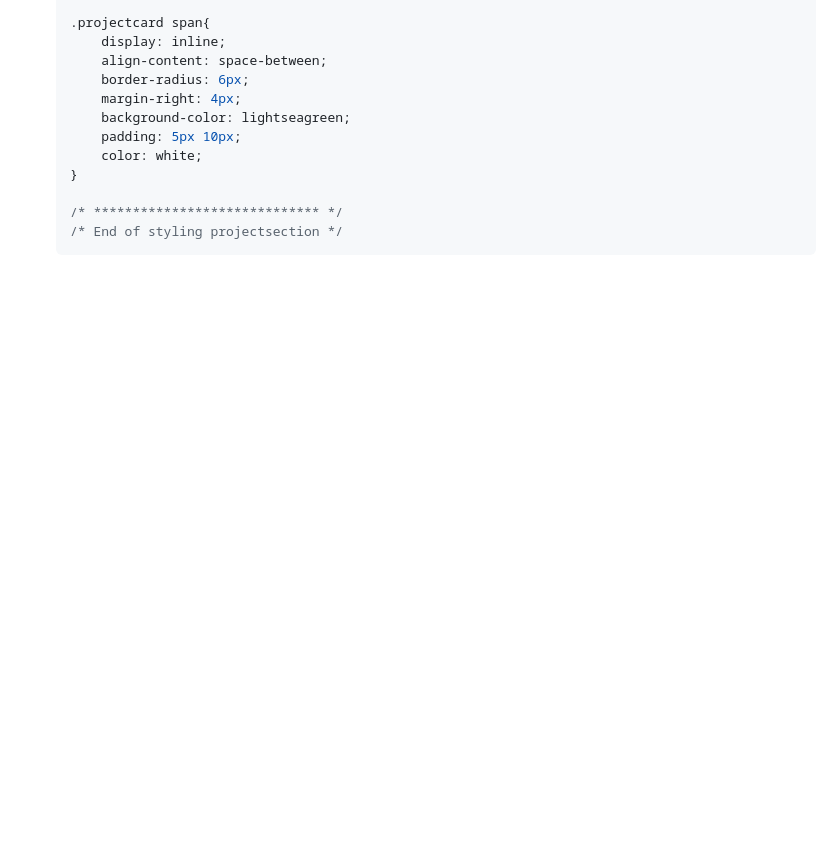
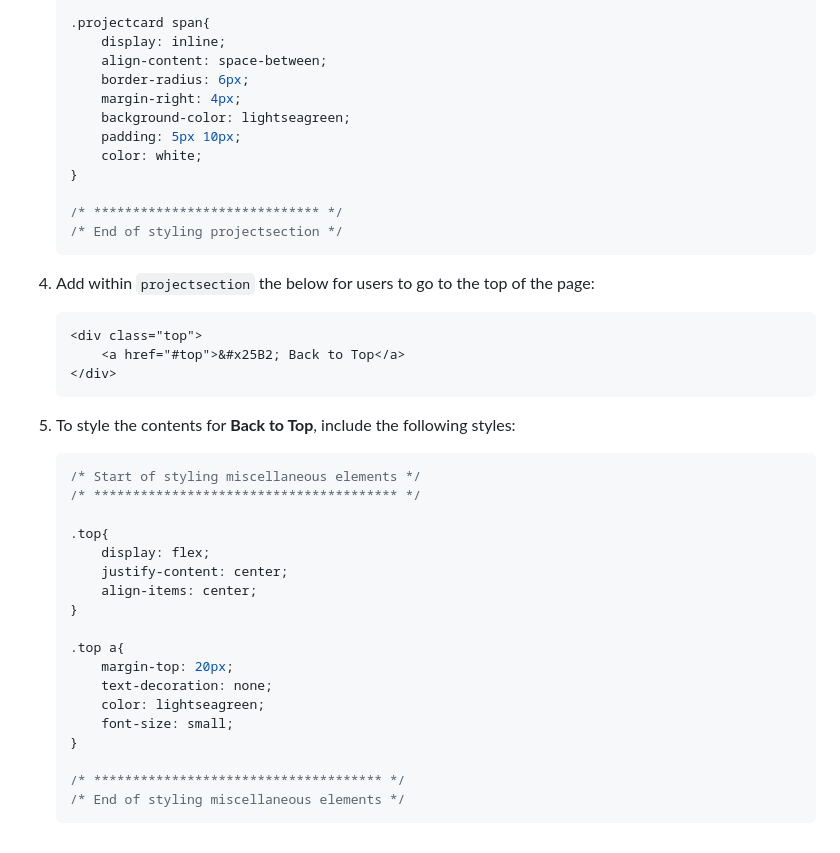
Before and after one commit to thinktinker/thinktinker.github.io, a Markdown page: README.md, the part around the change printed below. GitHub-like rendering; blank space fills up the shorter version.

Commit message:
updated instructions for HTML and CSS activities

````diff
--- a/README.md
+++ b/README.md
@@ -159,3 +159,33 @@
     /* ***************************** */
     /* End of styling projectsection */
     ```
+
+4. Add within `projectsection` the below for users to go to the top of the page:
+
+    ```HTML
+    <div class="top">
+        <a href="#top">&#x25B2; Back to Top</a>
+    </div>
+    ```
+5. To style the contents for **Back to Top**, include the following styles:
+
+    ```css
+    /* Start of styling miscellaneous elements */
+    /* *************************************** */
+
+    .top{
+        display: flex;
+        justify-content: center;
+        align-items: center;
+    }
+
+    .top a{
+        margin-top: 20px;
+        text-decoration: none;
+        color: lightseagreen;
+        font-size: small;
+    }
+
+    /* ************************************* */
+    /* End of styling miscellaneous elements */
+    ```
````
Also changed, not shown: other parts of README.md (+1 -1 lines).
